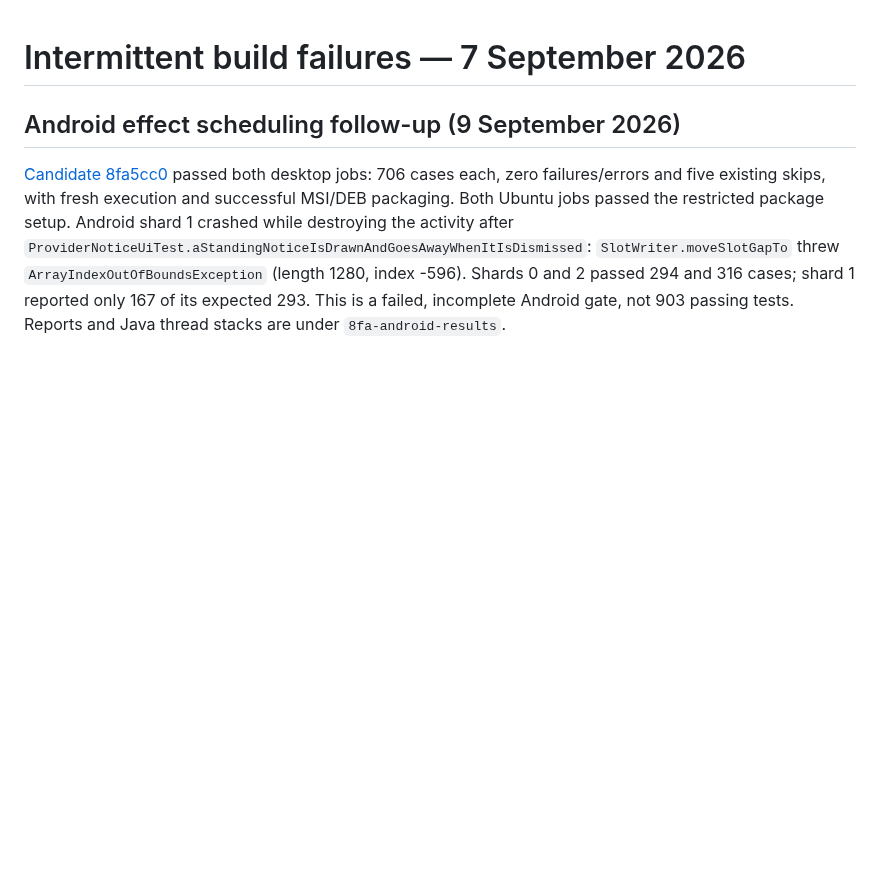
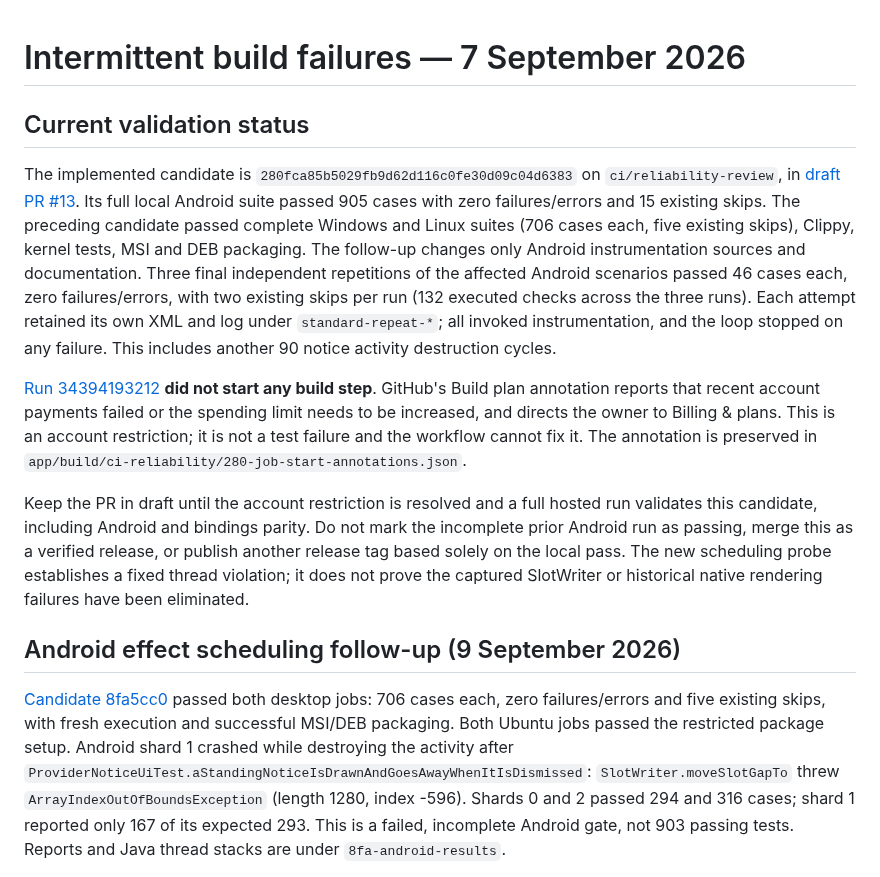
Before and after one commit to Gilune/gilune, a Markdown page: .github/ci-stability.md, the part around the change. Drawn GitHub-style; blank space fills up the shorter version.

Commit message:
Record final local validation and GitHub account restriction

```diff
--- a/.github/ci-stability.md
+++ b/.github/ci-stability.md
@@ -1,4 +1,32 @@
 # Intermittent build failures — 7 September 2026
+
+## Current validation status
+
+The implemented candidate is `280fca85b5029fb9d62d116c0fe30d09c04d6383` on
+`ci/reliability-review`, in [draft PR #13](https://github.com/Gilune/gilune/pull/13).
+Its full local Android suite passed 905 cases with zero failures/errors and 15
+existing skips. The preceding candidate passed complete Windows and Linux suites
+(706 cases each, five existing skips), Clippy, kernel tests, MSI and DEB packaging.
+The follow-up changes only Android instrumentation sources and documentation.
+Three final independent repetitions of the affected Android scenarios passed
+46 cases each, zero failures/errors, with two existing skips per run (132
+executed checks across the three runs). Each attempt retained its own XML and
+log under `standard-repeat-*`; all invoked instrumentation, and the loop stopped
+on any failure. This includes another 90 notice activity destruction cycles.
+
+[Run 34394193212](https://github.com/Gilune/gilune/actions/runs/34394193212)
+**did not start any build step**. GitHub's Build plan annotation reports that
+recent account payments failed or the spending limit needs to be increased, and
+directs the owner to Billing & plans. This is an account restriction; it is not
+a test failure and the workflow cannot fix it. The annotation is preserved in
+`app/build/ci-reliability/280-job-start-annotations.json`.
+
+Keep the PR in draft until the account restriction is resolved and a full hosted
+run validates this candidate, including Android and bindings parity. Do not mark
+the incomplete prior Android run as passing, merge this as a verified release,
+or publish another release tag based solely on the local pass. The new scheduling
+probe establishes a fixed thread violation; it does not prove the captured
+SlotWriter or historical native rendering failures have been eliminated.
 
 ## Android effect scheduling follow-up (9 September 2026)
 
```
